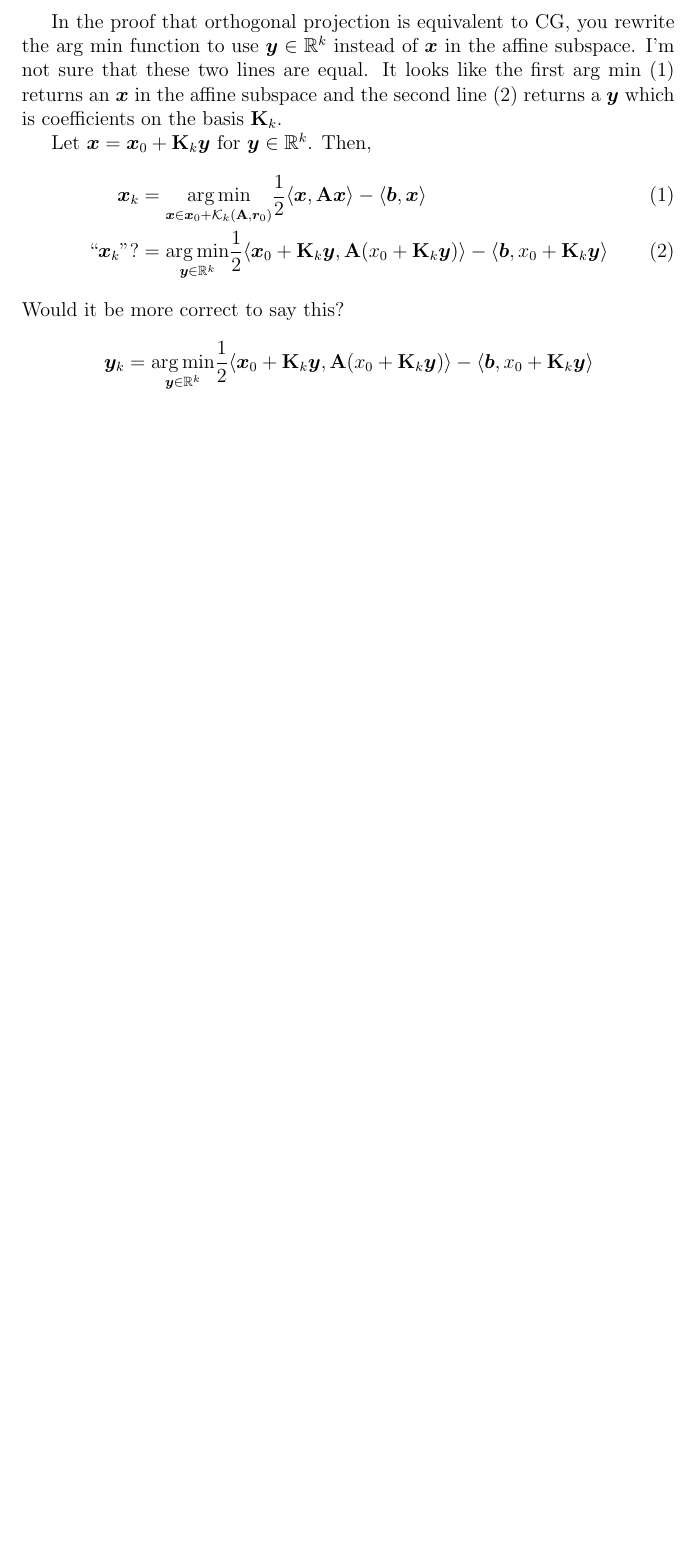
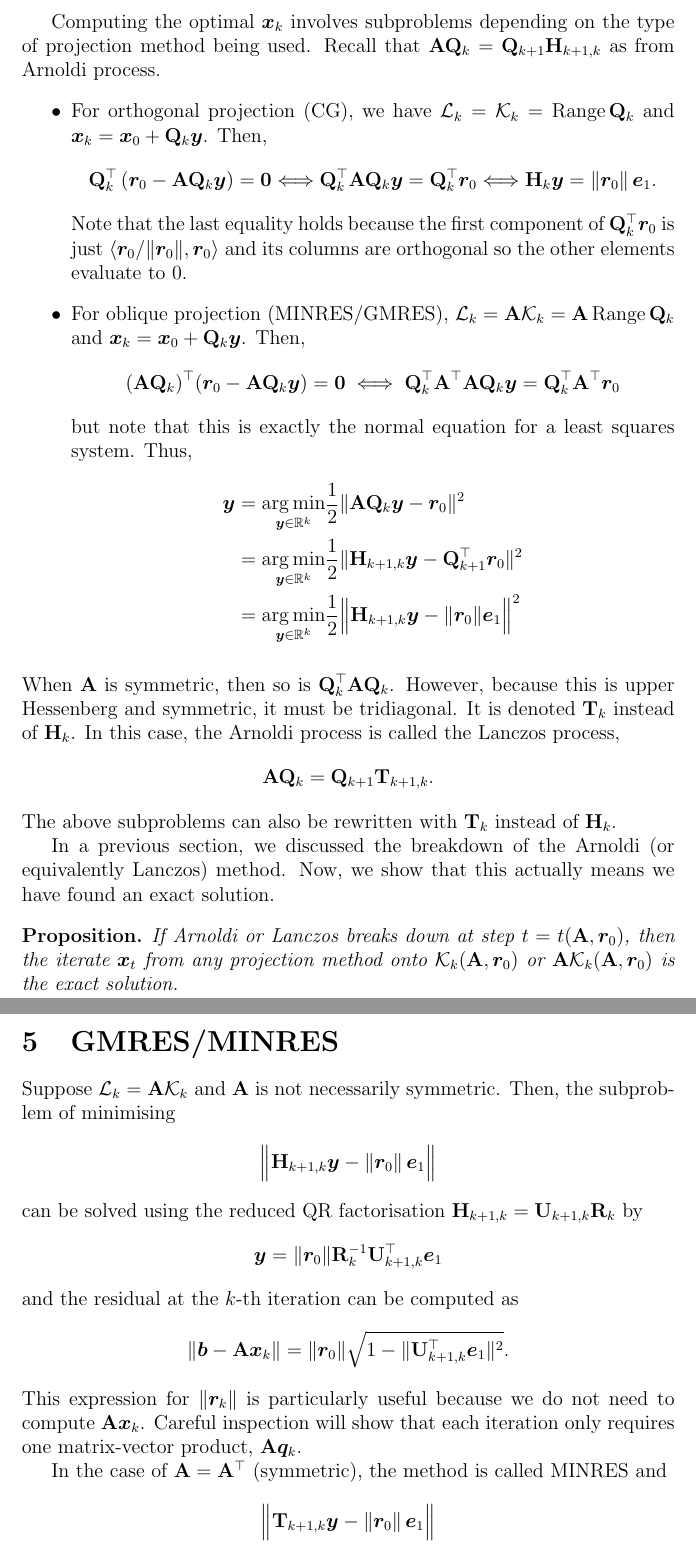
Before and after one commit to KentonLam/math3204, a LaTeX document (Notes/krylov.tex): part of page 9 of 9 before the commit and two parts of pages 9 and 10 of 10 after it, the two joined at a grey line, cut at the place of the change, the shorter picture padded with empty space. Compiled offline with pdfLaTeX.

Commit message:
added MINRES/GMRES

```diff
--- a/Notes/krylov.tex
+++ b/Notes/krylov.tex
@@ -414,21 +425,72 @@ can be violated even if $\mathbf A$ itself is non-singular.
 \newpage
-In the proof that orthogonal projection is equivalent to CG, you rewrite the
-arg min function to use $\bm y \in \mathbb R^k$ instead of $\bm x$ in the affine
-subspace. I'm not sure that these two lines are equal. It looks like the first arg min (1) returns
-an $\bm x$ in the affine subspace and the second line (2) returns a $\bm y$
-which is coefficients on the basis $\mathbf K_k$.
+ Computing the optimal $\bm x_k$ involves subproblems
+depending on the type of projection method being used.
+Recall that $\mathbf A \mathbf Q_k = \mathbf Q_{k+1} \mathbf H_{k+1,k}$ as from
+Arnoldi process.
+\begin{itemize}
+    \item For orthogonal projection (CG), we have $\mathcal L_k = \mathcal K_k = \Range \mathbf Q_k$ and
+    $\bm x_k = \bm x_0 + \mathbf Q_k \bm y$. Then,
+    \begin{align*}
+        \mathbf{Q}_{k}^{\top}\left(\bm{r}_{0}-\mathbf{A} \mathbf{Q}_{k} \bm{y}\right)=\mathbf{0} \Longleftrightarrow \mathbf{Q}_{k}^{\top} \mathbf{A} \mathbf{Q}_{k} \bm{y}=\mathbf{Q}_{k}^{\top} \bm{r}_{0} \Longleftrightarrow \mathbf{H}_{k} \bm{y}=\left\|\bm{r}_{0}\right\| \bm{e}_{1}.
+    \end{align*}
+    Note that the last equality holds because the first component
+     of $\mathbf Q_k^\top \bm r_0$  is just $\langle \bm r_0 / \| \bm r_0 \|, \bm r_0\rangle$
+    and its columns are orthogonal so the other elements evaluate to 0.
+    \item For oblique projection (MINRES/GMRES),
+    $\mathcal L_k = \mathbf A\mathcal K_k = \mathbf A\Range \mathbf Q_k$
+    and $\bm x_k = \bm x_0 + \mathbf Q_k \bm y$. Then,
+    \begin{align*}
+        (\mathbf A \mathbf Q_k)^\top (\bm{r}_{0}-\mathbf{A} \mathbf{Q}_{k} \bm{y}) = \bm 0 \iff \mathbf Q_k^\top \mathbf A^\top \mathbf A \mathbf Q_k \bm y = \mathbf Q_k^\top \mathbf A^\top \bm r_0
+    \end{align*}
+    but note that this is exactly the normal equation for a least squares system. Thus,
+    \begin{align*}
+        \bm y &= \underset{\bm y \in \mathbb R^k}{\arg \min} \frac{1}{2} \| \mathbf A \mathbf Q_k \bm y - \bm r_0 \|^2 \\
+        &= \underset{\bm y \in \mathbb R^k}{\arg \min} \frac{1}{2} \| \mathbf H_{k+1,k} \bm y - \mathbf Q_{k+1}^\top\bm r_0 \|^2 \\
+        &= \underset{\bm y \in \mathbb R^k}{\arg \min} \frac{1}{2} \Big\| \mathbf H_{k+1,k} \bm y - \|\bm r_0\| \bm e_1 \Big\|^2
+    \end{align*}
+\end{itemize}
+When $\mathbf A$ is symmetric, then so is $\mathbf Q_k^\top \mathbf A \mathbf Q_k$.
+However, because this is upper Hessenberg and symmetric, it must be tridiagonal.
+It is denoted $\mathbf T_k$ instead of $\mathbf H_k$. In this case, the Arnoldi
+process is called the Lanczos process,
+\begin{align*}
+    \mathbf A \mathbf Q_{k} = \mathbf Q_{k+1} \mathbf T_{k+1,k}.
+\end{align*}
+The above subproblems can also  be rewritten with  $\mathbf T_k$ instead of $\mathbf H_k$.
 
-    Let $\bm x = \bm x_0 + \mathbf K_k \bm y$ for $\bm y \in \mathbb R^k$. Then,
-    \begin{align}
-        \bm x_k &= \underset{\bm x \in \bm x_0 + \mathcal K_k(\mathbf A, \bm r_0)}{\arg \min } \frac{1}{2} \langle \bm x, \mathbf A \bm x \rangle - \langle \bm b, \bm x \rangle \\
-        \text{``$\bm x_k$''?}& = \underset{\bm y \in \mathbb R^k} {\arg \min} \frac{1}{2} \langle \bm x_0 + \mathbf K_k \bm y, \mathbf A(x_0 + \mathbf K_k \bm y)\rangle - \langle \bm b, x_0 + \mathbf K_k \bm y \rangle
-    \end{align}
-    Would it be more correct to say this?
-    \begin{align*}
-        \bm y_k &= \underset{\bm y \in \mathbb R^k} {\arg \min} \frac{1}{2} \langle \bm x_0 + \mathbf K_k \bm y, \mathbf A(x_0 + \mathbf K_k \bm y)\rangle - \langle \bm b, x_0 + \mathbf K_k \bm y \rangle \\
-        \bm x_k &= \bm x_0 + \mathbf K_k \bm y_k
-    \end{align*}
+In a previous section, we discussed the breakdown of the Arnoldi (or equivalently Lanczos)
+method. Now, we show that this actually means we have found an exact solution.
+\begin{proposition}
+    If Arnoldi or Lanczos breaks down at step $t = t(\mathbf A, \bm r_0)$,
+    then the iterate $\bm x_t$ from any projection method onto
+    $\mathcal K_k(\mathbf A, \bm r_0)$ or $\mathbf A \mathcal K_k(\mathbf A, \bm r_0)$
+    is the exact solution.
+\end{proposition}
 
+\section{GMRES/MINRES}
+Suppose $\mathcal L_k = \mathbf A\mathcal K_k$ and $\mathbf A$ is not necessarily symmetric.
+Then, the subproblem of minimising
+\begin{align*}
+    \Big\|\mathbf{H}_{k+1,k} \bm{y}-\left\|\bm{r}_{0}\right\| \bm{e}_{1}\Big\|
+\end{align*}
+can be solved using the reduced QR factorisation $\mathbf{H}_{k+1,k} = \mathbf U_{k+1,k}\mathbf R_k$
+by
+\begin{align*}
+    \bm y = \| \bm r_0 \| \mathbf R_k^{-1} \mathbf U_{k+1,k}^\top \bm e_1
+\end{align*}
+and the residual at the $k$-th iteration can be computed as
+\begin{align*}
+    \| \bm b - \mathbf A \bm x_k \| = \| \bm r_0 \| \sqrt{1 - \|\mathbf U_{k+1,k}^\top \bm e_1 \|^2}.
+\end{align*}
+This expression for $\| \bm r_k\|$ is particularly useful because we do not need to compute  $\mathbf A \bm x_k$.
+Careful inspection will show that each iteration only requires one matrix-vector product,
+$\mathbf A \bm q_k$.
 
+In the case of $\mathbf A = \mathbf A^\top$ (symmetric), the method is
+called MINRES and
+\begin{align*}
+    \Big\|\mathbf{T}_{k+1,k} \bm{y}-\left\|\bm{r}_{0}\right\| \bm{e}_{1}\Big\|
+\end{align*}
+can be solved similarly to above (but more efficiently, of course).
 
 \end{document}
```
Also changed, not shown: Notes/krylov.pdf, Notes/krylov.tex (13 more changed lines).
